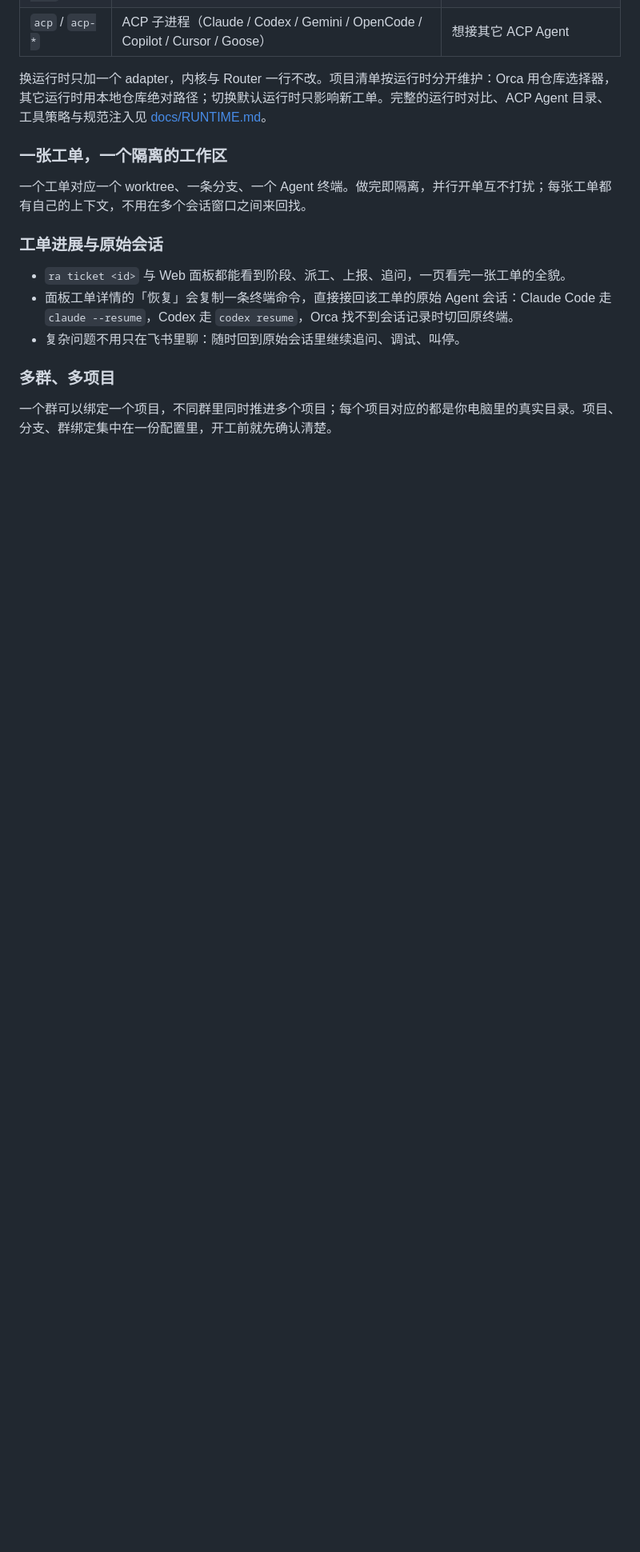
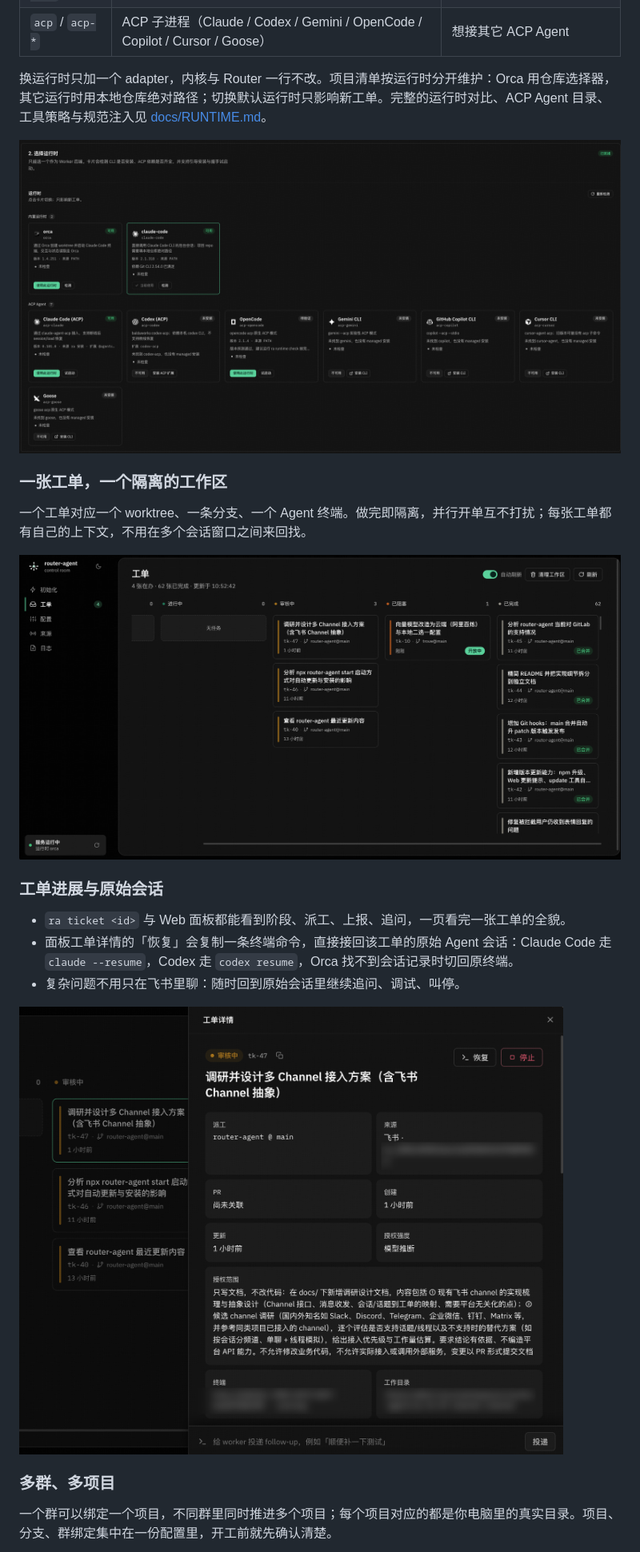
Before and after one commit to blankPen/router-agent, a Markdown page: README.md, the part around one of its changes. Shown at 80% size. GitHub-like rendering; pictures changed too: docs/assets/readme/runtime-cards.png (added), docs/assets/readme/ticket-detail.png (added), docs/assets/readme/tickets-board.png (added); blank space fills up the shorter version.

```diff
--- a/README.md
+++ b/README.md
@@ -164,9 +168,13 @@ Worker 不在 Router 进程里跑。Router 按 `runtime.default` 选择适配器
 
 换运行时只加一个 adapter，内核与 Router 一行不改。项目清单按运行时分开维护：Orca 用仓库选择器，其它运行时用本地仓库绝对路径；切换默认运行时只影响新工单。完整的运行时对比、ACP Agent 目录、工具策略与规范注入见 [docs/RUNTIME.md](docs/RUNTIME.md)。
 
+![运行时选择：Orca、Claude Code 与 ACP Agent 卡片](docs/assets/readme/runtime-cards.png)
+
 ### 一张工单，一个隔离的工作区
 
 一个工单对应一个 worktree、一条分支、一个 Agent 终端。做完即隔离，并行开单互不打扰；每张工单都有自己的上下文，不用在多个会话窗口之间来回找。
+
+![工单看板：进行中、审核中、已阻塞、已完成](docs/assets/readme/tickets-board.png)
 
 ### 工单进展与原始会话
 
@@ -174,6 +182,8 @@ Worker 不在 Router 进程里跑。Router 按 `runtime.default` 选择适配器
 - 面板工单详情的「恢复」会复制一条终端命令，直接接回该工单的原始 Agent 会话：Claude Code 走 `claude --resume`，Codex 走 `codex resume`，Orca 找不到会话记录时切回原终端。
 - 复杂问题不用只在飞书里聊：随时回到原始会话里继续追问、调试、叫停。
 
+![工单详情：派工、来源、PR、授权范围与「恢复」入口](docs/assets/readme/ticket-detail.png)
+
 ### 多群、多项目
 
 一个群可以绑定一个项目，不同群里同时推进多个项目；每个项目对应的都是你电脑里的真实目录。项目、分支、群绑定集中在一份配置里，开工前就先确认清楚。
```
Also changed, not shown: other parts of README.md (+53 -61 lines), docs/assets/readme/group-binding.png (added), docs/assets/readme/message-to-pr.png (added).
